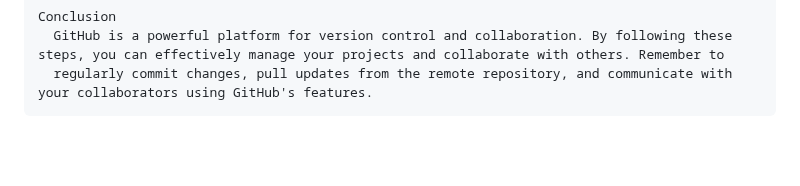
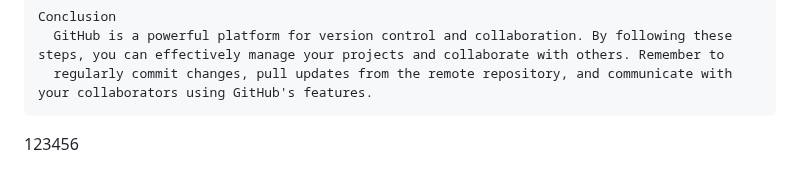
Before and after one commit to ShoomanKhatri/Github-Practice-Pro, a Markdown page: README.md, the part around the change. Drawn GitHub-style; blank space fills up the shorter version.

Commit message:
Update README.md
Co-Authored-By: indra-kc <159883430+indra-kc@users.noreply.github.com>

````diff
--- a/README.md
+++ b/README.md
@@ -118,3 +118,5 @@ Conclusion
   GitHub is a powerful platform for version control and collaboration. By following these steps, you can effectively manage your projects and collaborate with others. Remember to
   regularly commit changes, pull updates from the remote repository, and communicate with your collaborators using GitHub's features.
 ```
+
+123456
````
